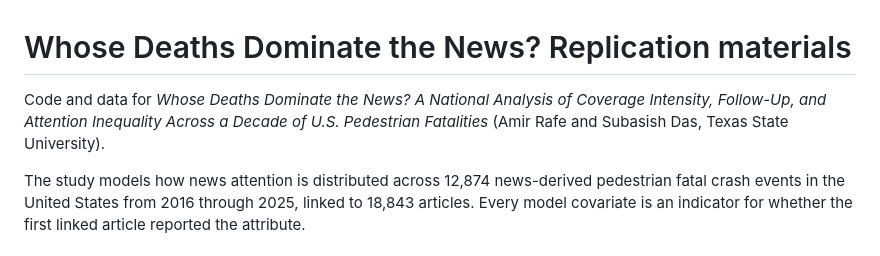
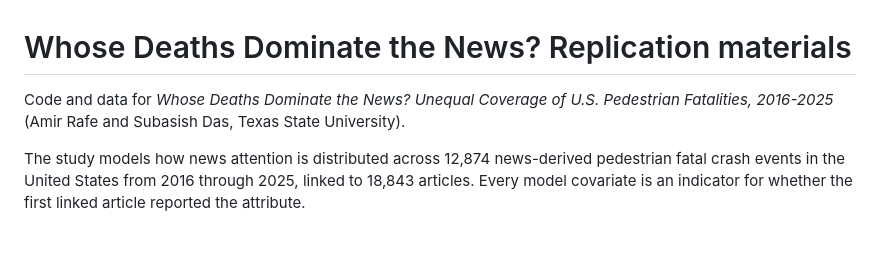
Before and after one commit to pozapas/pedestrian-news-attention, a Markdown page: README.md, the part around the change. Rendered like a GitHub page.

Commit message:
Update manuscript title in README

```diff
--- a/README.md
+++ b/README.md
@@ -1,8 +1,7 @@
 # Whose Deaths Dominate the News? Replication materials
 
-Code and data for *Whose Deaths Dominate the News? A National Analysis of Coverage
-Intensity, Follow-Up, and Attention Inequality Across a Decade of U.S. Pedestrian
-Fatalities* (Amir Rafe and Subasish Das, Texas State University).
+Code and data for *Whose Deaths Dominate the News? Unequal Coverage of U.S. Pedestrian
+Fatalities, 2016-2025* (Amir Rafe and Subasish Das, Texas State University).
 
 The study models how news attention is distributed across 12,874 news-derived
 pedestrian fatal crash events in the United States from 2016 through 2025, linked to
```
